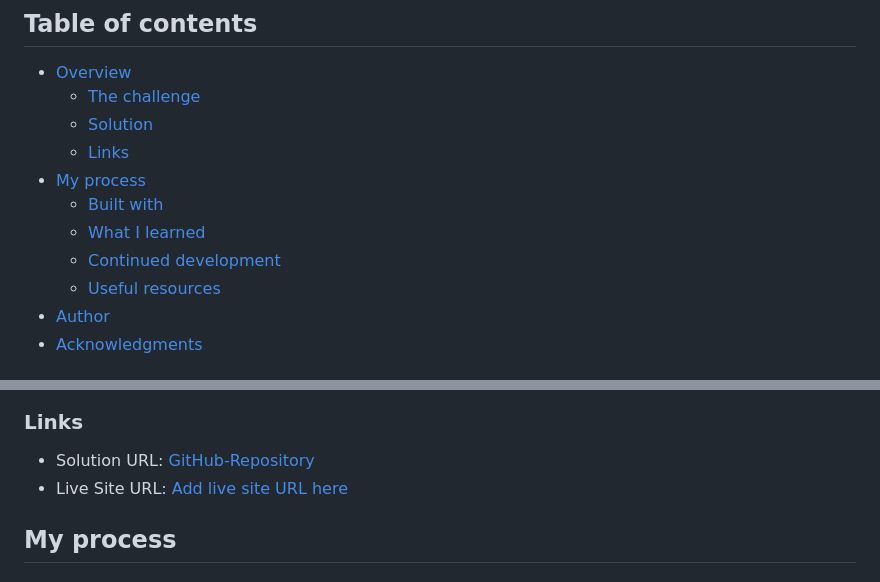
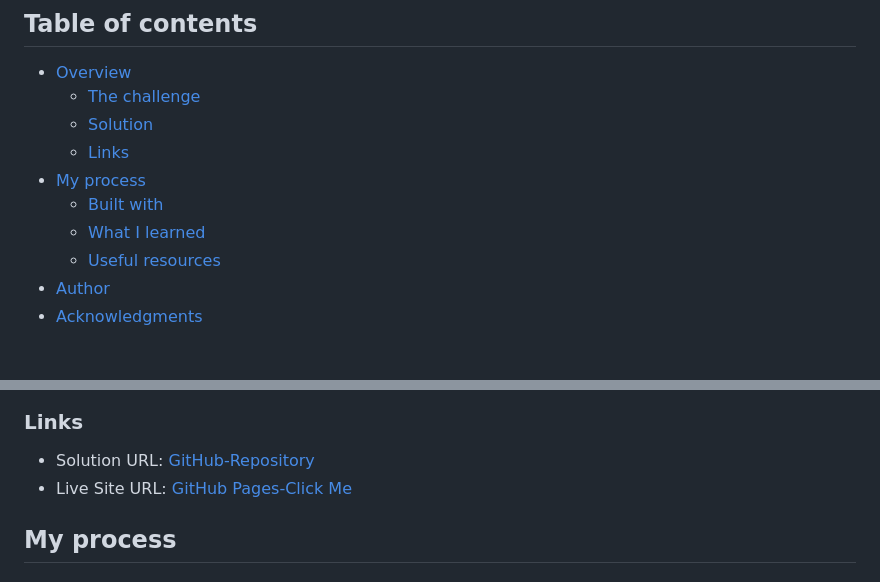
Before and after one commit to m-abubakr1/FEM-Testimonials-grid-section, a Markdown page: README.md, 2 parts joined by grey strips. Rendered like a GitHub page.

```diff
--- a/README.md
+++ b/README.md
@@ -11,7 +11,6 @@ This is a solution to the [Testimonials grid section challenge on Frontend Mento
 - [My process](#my-process)
   - [Built with](#built-with)
   - [What I learned](#what-i-learned)
-  - [Continued development](#continued-development)
   - [Useful resources](#useful-resources)
 - [Author](#author)
 - [Acknowledgments](#acknowledgments)
@@ -36,7 +35,7 @@ Users should be able to:
 ### Links
 
 - Solution URL: [GitHub-Repository](https://github.com/m-abubakr1/FEM-Testimonials-grid-section)
-- Live Site URL: [Add live site URL here](https://your-live-site-url.com)
+- Live Site URL: [GitHub Pages-Click Me](https://your-live-site-url.com)
 
 ## My process
 
```
